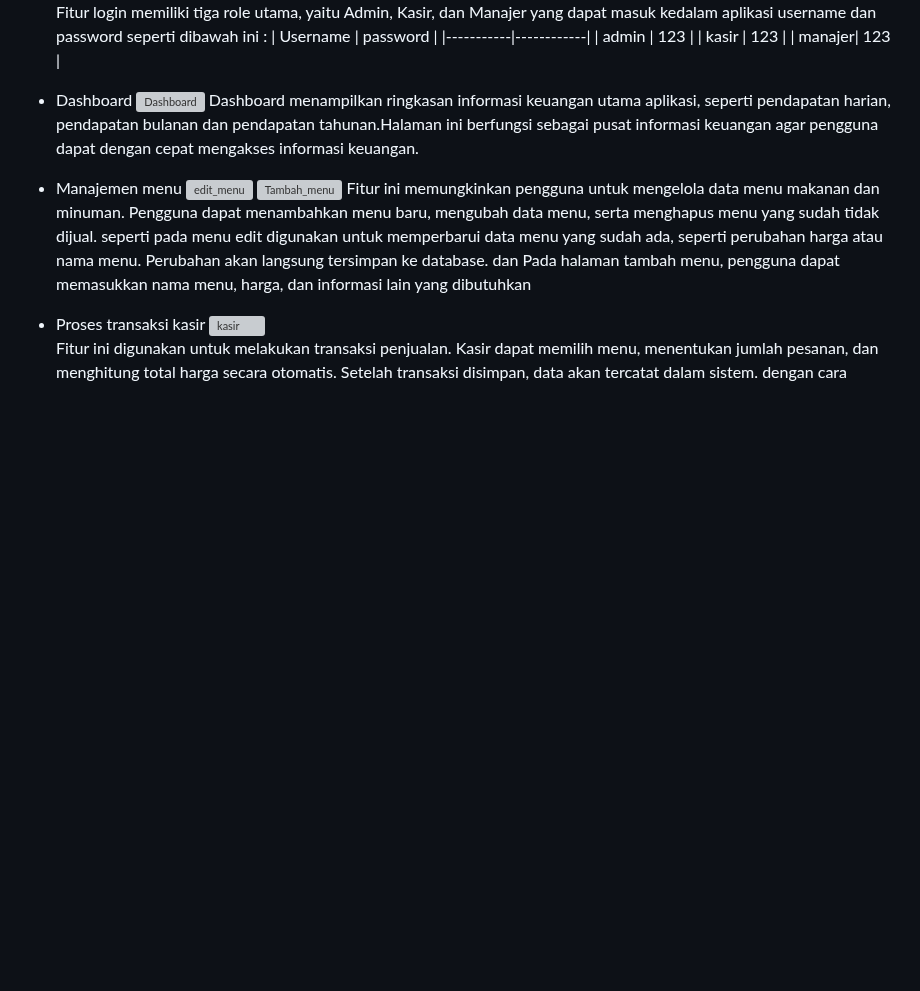
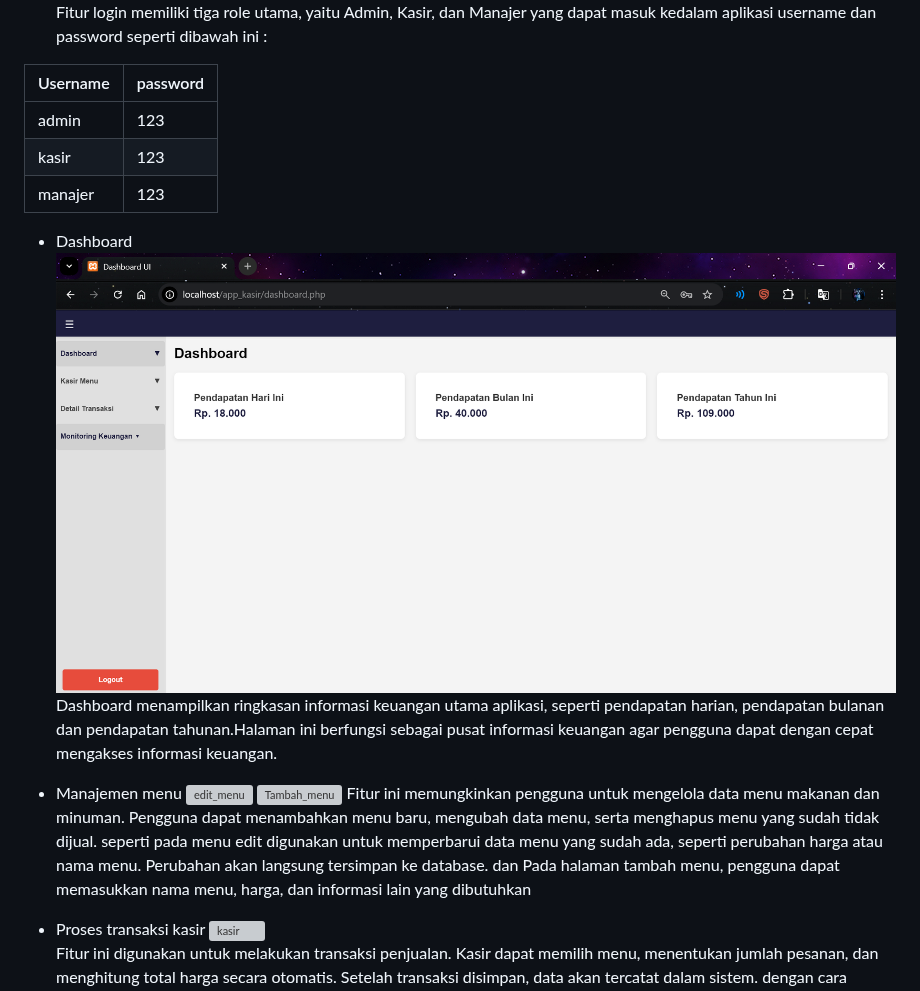
Before and after one commit to MhmadFarhan/Aplikasi_kasir, a Markdown page: README.md, the part around the change. Drawn GitHub-style; blank space fills up the shorter version; grey boxes are pictures that could not be loaded.

```diff
--- a/README.md
+++ b/README.md
@@ -18,6 +18,7 @@ Dengan antarmuka yang sederhana dan mudah digunakan, aplikasi ini cocok digunaka
 ![Login](tampilan/login.png)
 Fitur login memiliki tiga role utama, yaitu Admin, Kasir, dan Manajer yang dapat masuk kedalam aplikasi username
 dan password seperti dibawah ini :
+
 | Username | password |
 |-----------|------------|
 | admin | 123 |
@@ -26,7 +27,7 @@ dan password seperti dibawah ini :
 
 
 - Dashboard
-![Dashboard](tampilan/Dashboard.png)
+![Dashboard](tampilan/dashboard.png)
 Dashboard menampilkan ringkasan informasi keuangan utama aplikasi, seperti pendapatan harian, pendapatan bulanan dan pendapatan tahunan.Halaman ini berfungsi sebagai pusat informasi keuangan agar pengguna dapat dengan cepat mengakses informasi keuangan.
 
 
```
